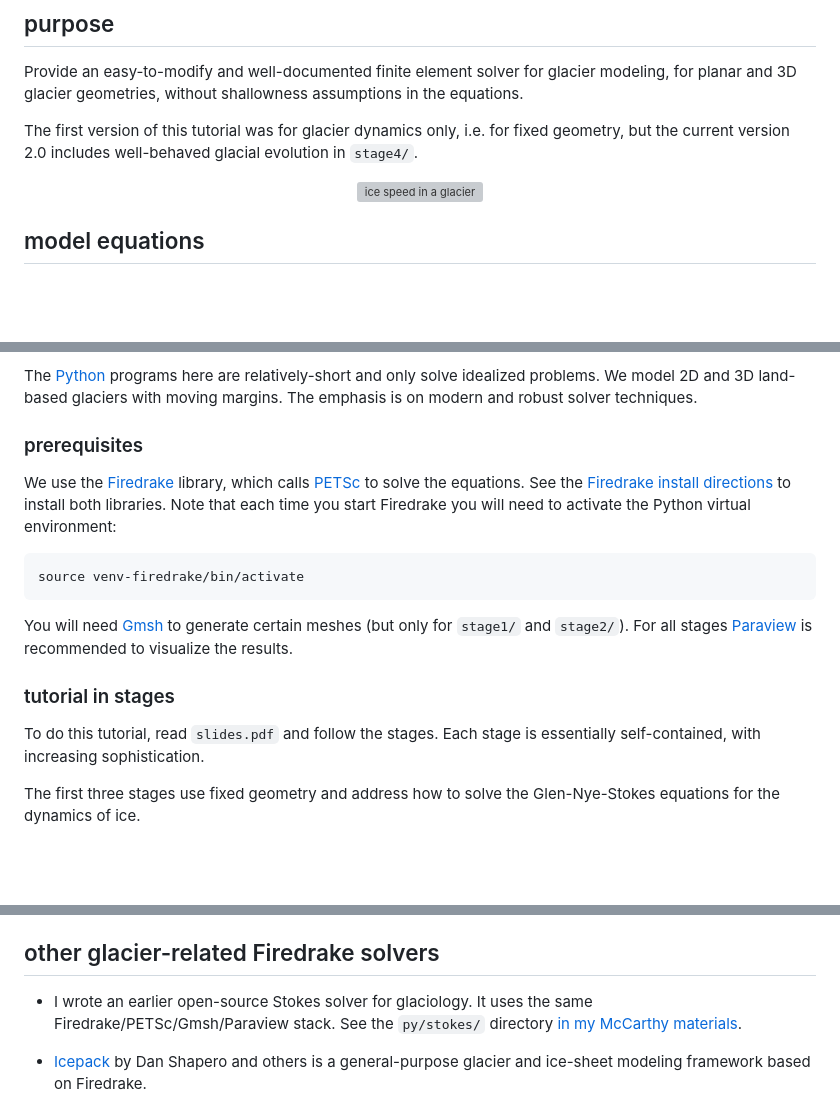
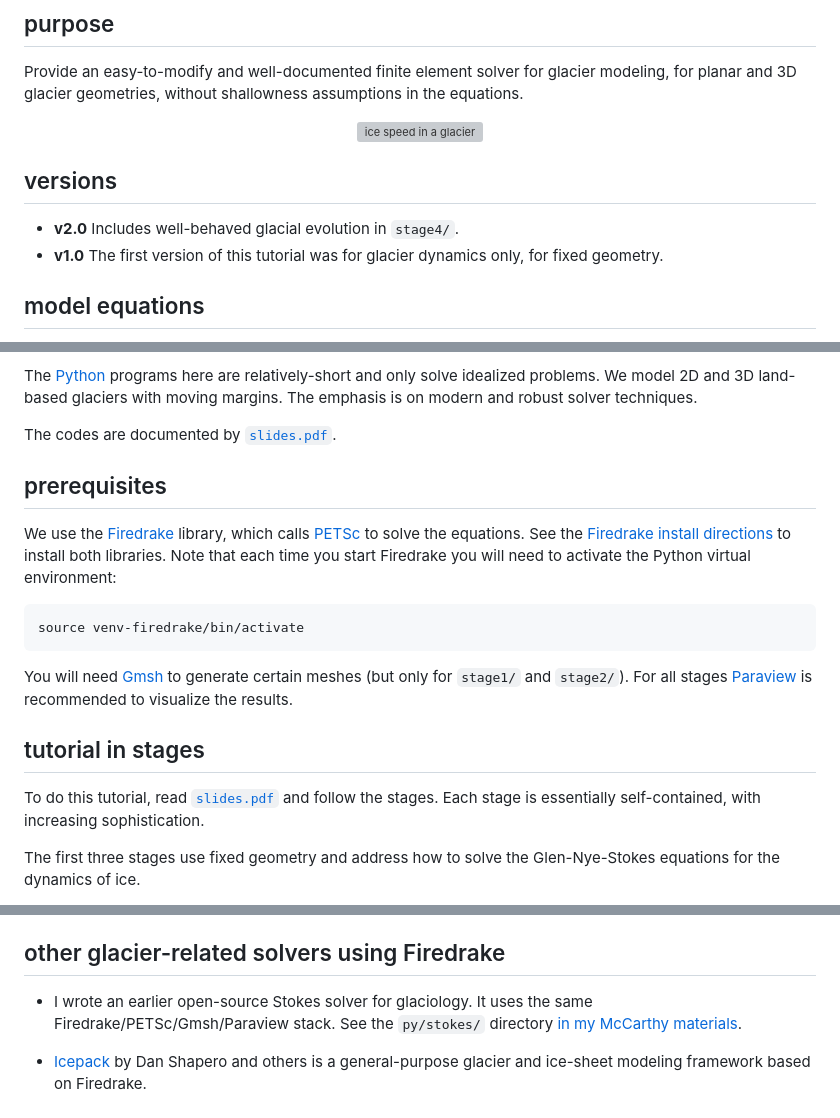
Before and after one commit to bueler/stokes-ice-tutorial, a Markdown page: README.md, 3 parts joined by grey strips. GitHub-like rendering; blank space fills up the shorter version; grey boxes are pictures that could not be loaded.

Commit message:
better README

```diff
--- a/README.md
+++ b/README.md
@@ -4,11 +4,14 @@
 
 Provide an easy-to-modify and well-documented finite element solver for glacier modeling, for planar and 3D glacier geometries, without shallowness assumptions in the equations.
 
-The first version of this tutorial was for glacier dynamics only, i.e. for fixed geometry, but the current version 2.0 includes well-behaved glacial evolution in `stage4/`.
-
 <p align="center">
 <img src="latex/figs/stage3speed.png" alt="ice speed in a glacier" />
 </p>
+
+## versions
+
+  * **v2.0**  Includes well-behaved glacial evolution in `stage4/`.
+  * **v1.0**  The first version of this tutorial was for glacier dynamics only, for fixed geometry.
 
 ## model equations
 
@@ -30,7 +33,9 @@ This repository contains a practical tutorial on solving these coupled [partial
 
 The [Python](https://www.python.org/) programs here are relatively-short and only solve idealized problems.  We model 2D and 3D land-based glaciers with moving margins.  The emphasis is on modern and robust solver techniques.
 
-### prerequisites
+The codes are documented by [`slides.pdf`](slides.pdf).
+
+## prerequisites
 
 We use the [Firedrake](https://www.firedrakeproject.org/) library, which calls [PETSc](https://petsc.org/) to solve the equations.  See the [Firedrake install directions](https://www.firedrakeproject.org/install.html) to install both libraries.  Note that each time you start Firedrake you will need to activate the Python virtual environment:
 
@@ -38,9 +43,9 @@ We use the [Firedrake](https://www.firedrakeproject.org/) library, which calls [
 
 You will need [Gmsh](https://gmsh.info/) to generate certain meshes (but only for `stage1/` and `stage2/`).  For all stages [Paraview](https://www.paraview.org/) is recommended to visualize the results.
 
-### tutorial in stages
+## tutorial in stages
 
-To do this tutorial, read `slides.pdf` and follow the stages.  Each stage is essentially self-contained, with increasing sophistication.
+To do this tutorial, read [`slides.pdf`](slides.pdf) and follow the stages.  Each stage is essentially self-contained, with increasing sophistication.
 
 The first three stages use fixed geometry and address how to solve the Glen-Nye-Stokes equations for the dynamics of ice.
 
@@ -62,7 +67,7 @@ All stages can be run in parallel.
   * In `stage3/` and `stage4/`, reading a `.msh` for the base mesh requires code modifications.
   * In `stage4/`, adding a surface mass balance requires code modifications.
 
-## other glacier-related Firedrake solvers
+## other glacier-related solvers using Firedrake
 
   * I wrote an earlier open-source Stokes solver for glaciology.  It uses the same Firedrake/PETSc/Gmsh/Paraview stack.  See the `py/stokes/` directory [in my McCarthy materials](https://github.com/bueler/mccarthy/tree/master/py/stokes).
 
```
